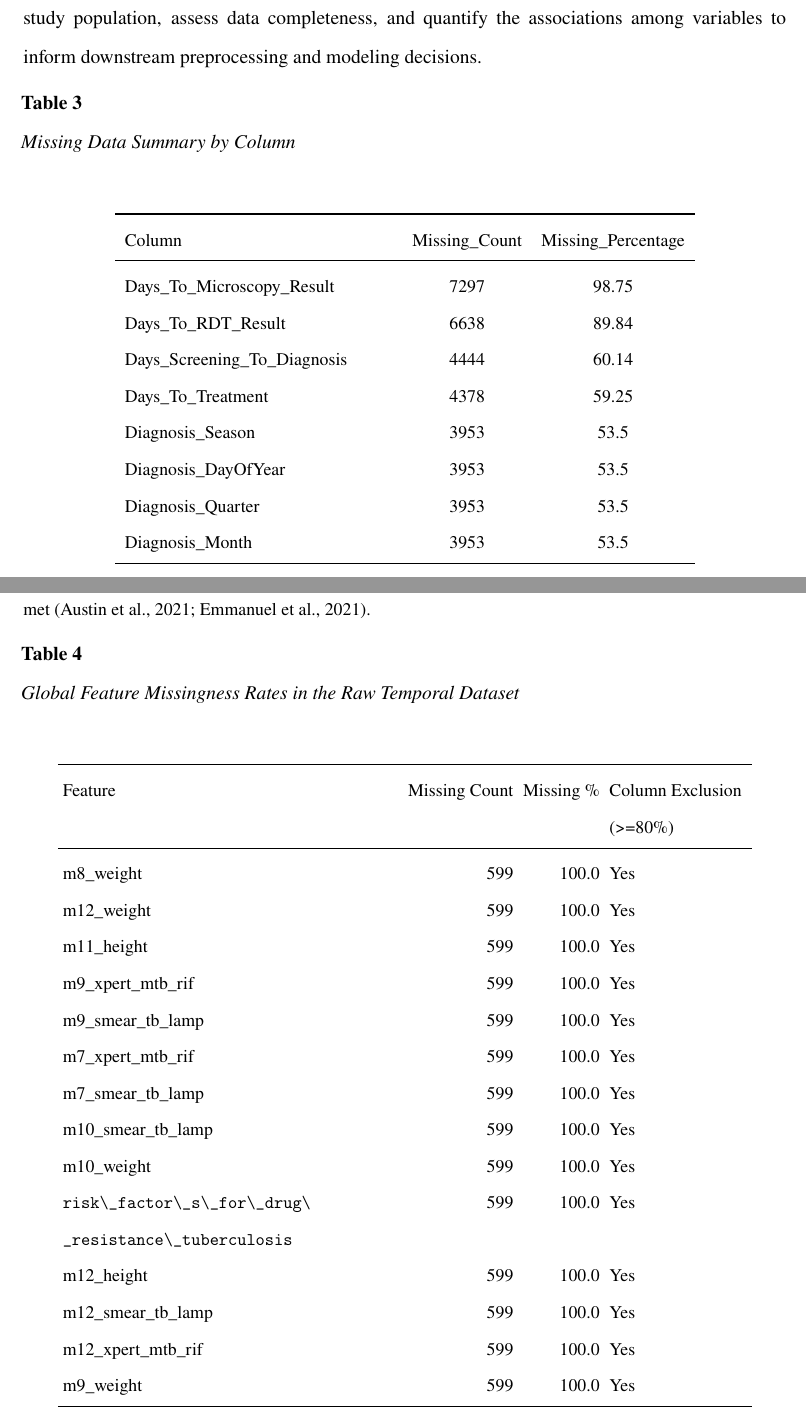
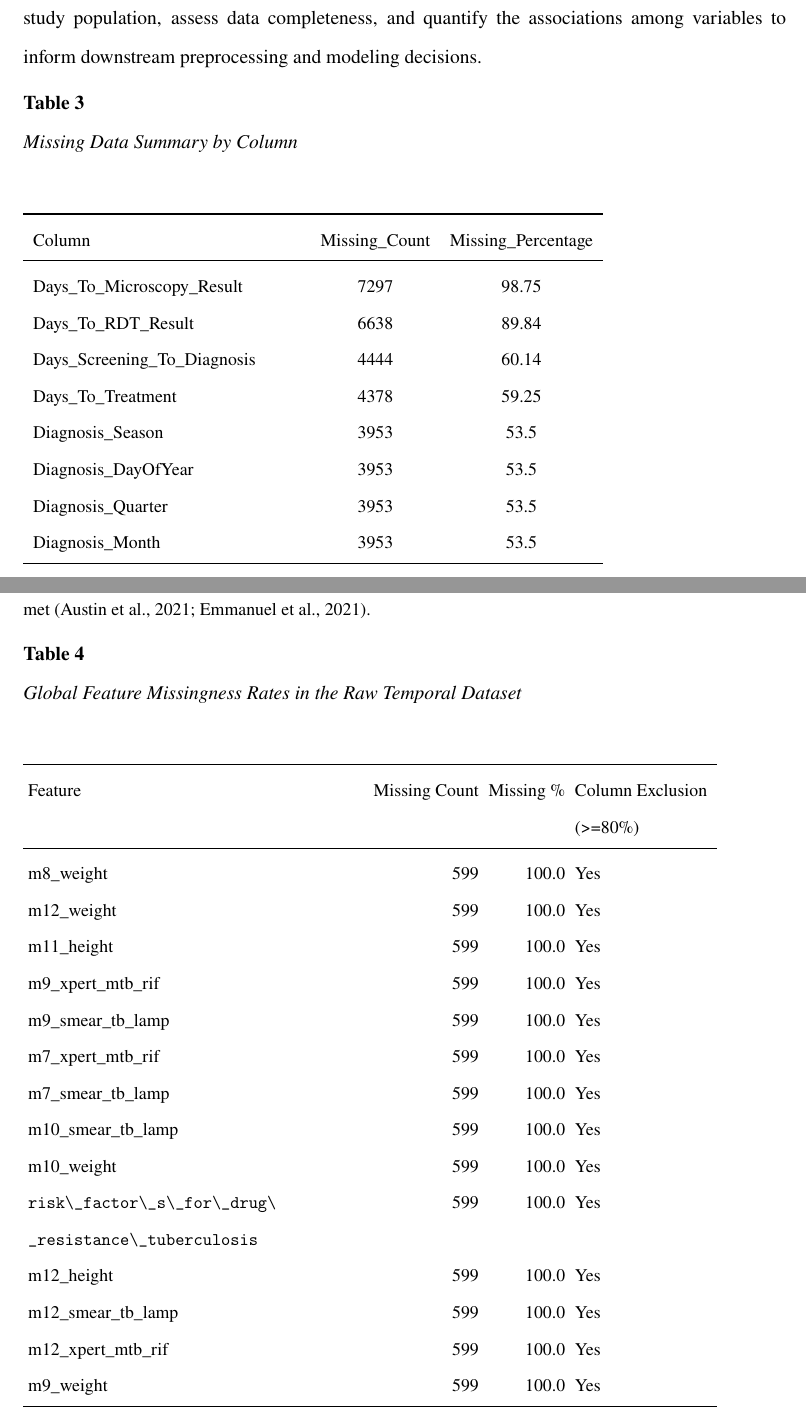
Before and after one commit to VladTemp27/TB-DOTS-CAR-CDSS, a LaTeX thesis (paper/apa/thesis_apa.tex, which reads paper/apa/tables/missing_data_summary.tex, paper/apa/temporal/tables/raw_missingness_summary.tex): two parts of pages 18 and 32 of 83, joined at a grey line, cut so that both start at the same text. Compiled offline with pdfLaTeX.

Commit message:
fix(paper): flush-left all longtables via [l] argument (APA 7th)
longtable ignores \centering and defaults to centered. Added [l] position
argument to all four longtable environments (missing_data_summary,
raw_missingness_summary, retention_stats_by_month, vitals_descriptive_stats).
Recompiled PDF (83 pages, clean build).

```diff
--- a/paper/apa/tables/missing_data_summary.tex
+++ b/paper/apa/tables/missing_data_summary.tex
@@ -1,5 +1,5 @@
 \small
-\begin{longtable}{lcc}
+\begin{longtable}[l]{lcc}
 \caption{Missing Data Summary by Column} \\
 \label{tab:missing_data_summary} \\
 \toprule
--- a/paper/apa/temporal/tables/raw_missingness_summary.tex
+++ b/paper/apa/temporal/tables/raw_missingness_summary.tex
@@ -1,6 +1,6 @@
 \small
 \setlength{\tabcolsep}{3pt}
-\begin{longtable}{>{\raggedright\arraybackslash}p{0.44\textwidth}rr>{\raggedright\arraybackslash}p{0.18\textwidth}}
+\begin{longtable}[l]{>{\raggedright\arraybackslash}p{0.44\textwidth}rr>{\raggedright\arraybackslash}p{0.18\textwidth}}
 \caption{Global Feature Missingness Rates in the Raw Temporal Dataset} \\
 \label{tab:raw_missingness_summary} \\
 \toprule
```
Also changed, not shown: paper/apa/temporal/tables/retention_stats_by_month.tex (+1 -1 lines), paper/apa/temporal/tables/vitals_descriptive_stats.tex (+1 -1 lines), paper/apa/thesis_apa.pdf.
